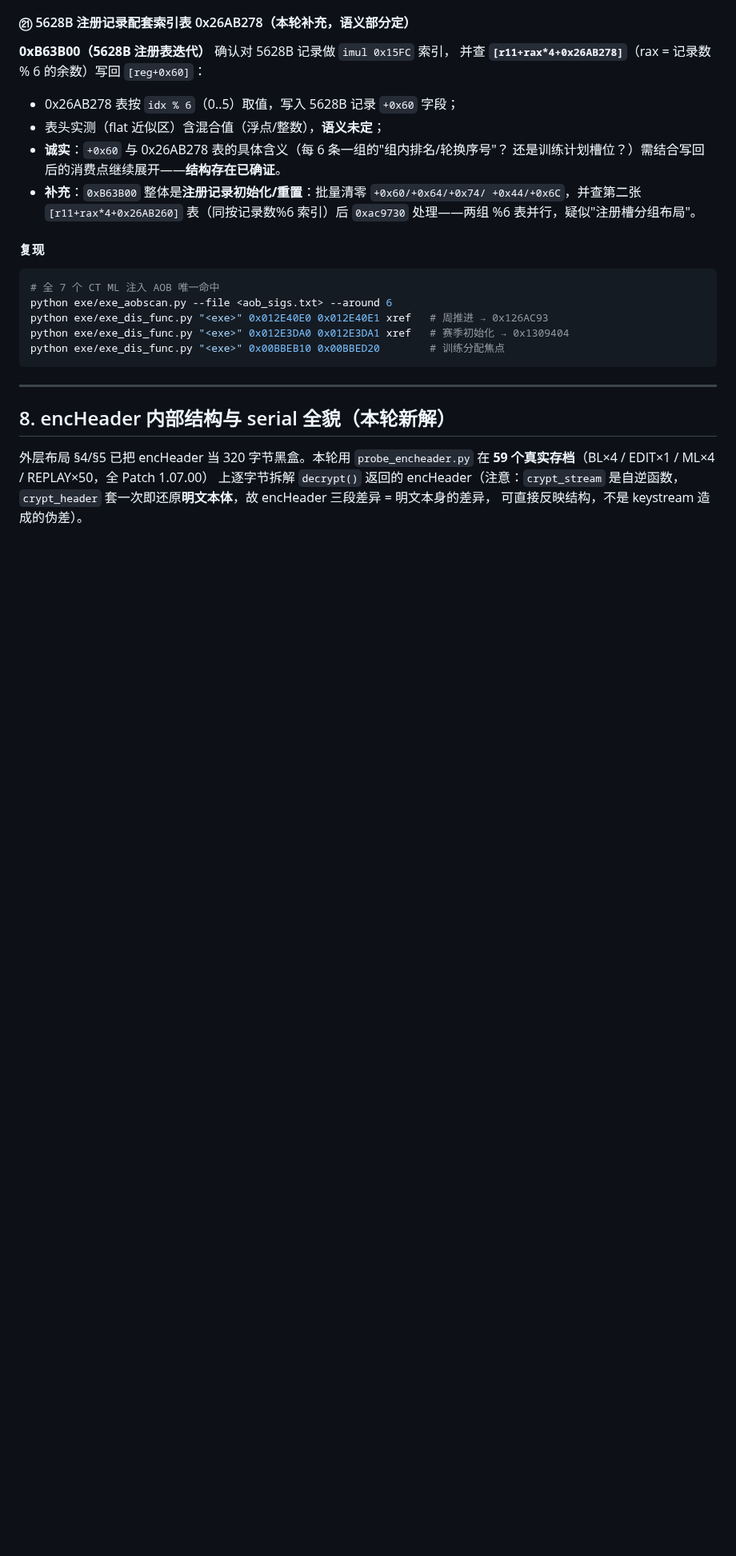
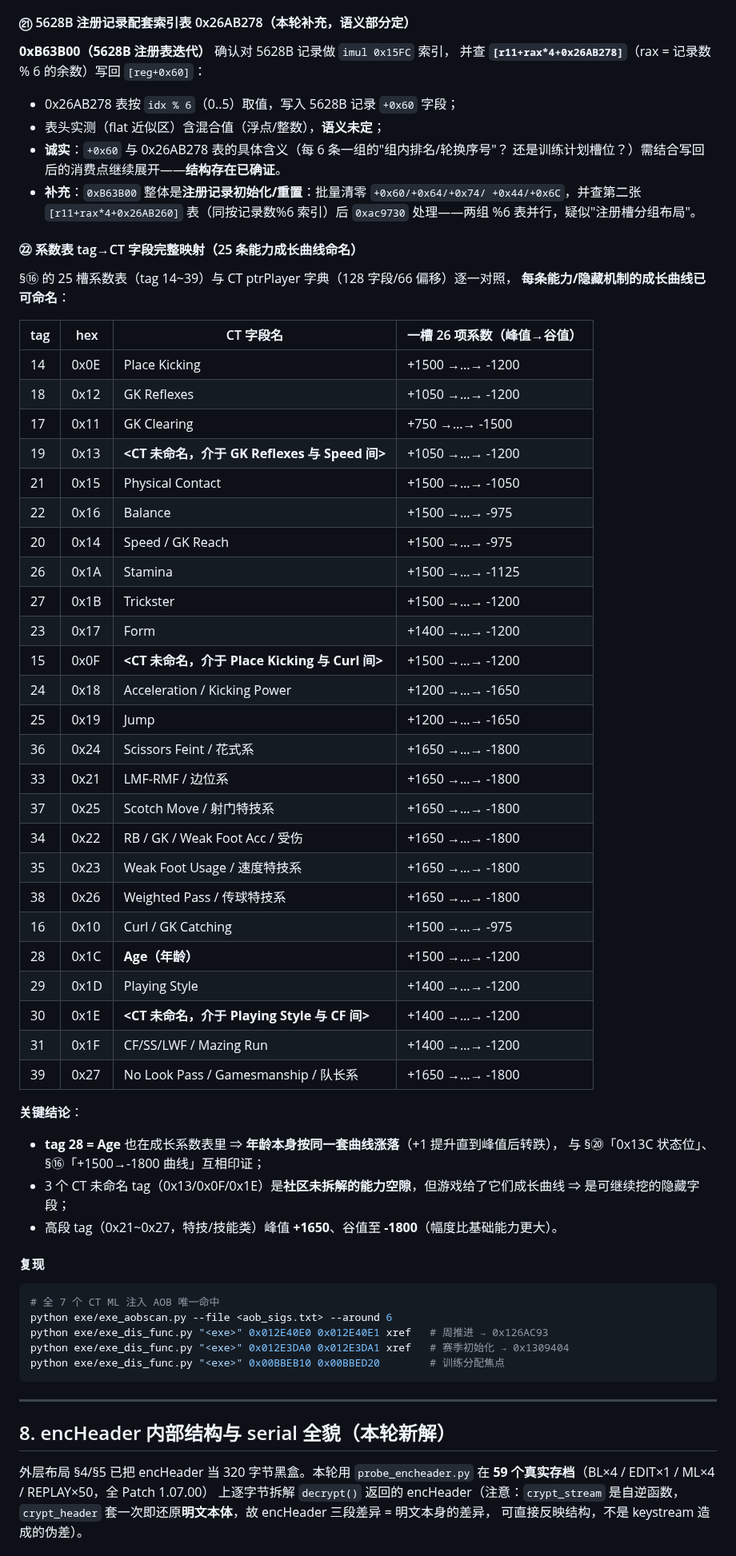
Before and after one commit to leo-grayrat/pes-file-reader, a Markdown page: docs/exe-save-layout.md, the part around the change. Shown at 80% size. Rendered like a GitHub page; blank space fills up the shorter version.

Commit message:
docs: full coefficient-table tag->CT mapping (25 ability curves named incl Age, 3 community-unknown gaps)

````diff
--- a/docs/exe-save-layout.md
+++ b/docs/exe-save-layout.md
@@ -1468,6 +1468,46 @@ filePtr=0x2533400），需按段换算。新工具 `exe/exe_pe_const.py`（PE
 - **补充**：`0xB63B00` 整体是**注册记录初始化/重置**：批量清零 `+0x60/+0x64/+0x74/
   +0x44/+0x6C`，并查第二张 `[r11+rax*4+0x26AB260]` 表（同按记录数%6 索引）后
   `0xac9730` 处理——两组 %6 表并行，疑似"注册槽分组布局"。
+
+#### ㉒ 系数表 tag→CT 字段完整映射（25 条能力成长曲线命名）
+
+§⑯ 的 25 槽系数表（tag 14~39）与 CT ptrPlayer 字典（128 字段/66 偏移）逐一对照，
+**每条能力/隐藏机制的成长曲线已可命名**：
+
+| tag | hex | CT 字段名 | 一槽 26 项系数（峰值→谷值） |
+|---|---|---|---|
+| 14 | 0x0E | Place Kicking | +1500 →…→ -1200 |
+| 18 | 0x12 | GK Reflexes | +1050 →…→ -1200 |
+| 17 | 0x11 | GK Clearing | +750 →…→ -1500 |
+| 19 | 0x13 | **<CT 未命名，介于 GK Reflexes 与 Speed 间>** | +1050 →…→ -1200 |
+| 21 | 0x15 | Physical Contact | +1500 →…→ -1050 |
+| 22 | 0x16 | Balance | +1500 →…→ -975 |
+| 20 | 0x14 | Speed / GK Reach | +1500 →…→ -975 |
+| 26 | 0x1A | Stamina | +1500 →…→ -1125 |
+| 27 | 0x1B | Trickster | +1500 →…→ -1200 |
+| 23 | 0x17 | Form | +1400 →…→ -1200 |
+| 15 | 0x0F | **<CT 未命名，介于 Place Kicking 与 Curl 间>** | +1500 →…→ -1200 |
+| 24 | 0x18 | Acceleration / Kicking Power | +1200 →…→ -1650 |
+| 25 | 0x19 | Jump | +1200 →…→ -1650 |
+| 36 | 0x24 | Scissors Feint / 花式系 | +1650 →…→ -1800 |
+| 33 | 0x21 | LMF-RMF / 边位系 | +1650 →…→ -1800 |
+| 37 | 0x25 | Scotch Move / 射门特技系 | +1650 →…→ -1800 |
+| 34 | 0x22 | RB / GK / Weak Foot Acc / 受伤 | +1650 →…→ -1800 |
+| 35 | 0x23 | Weak Foot Usage / 速度特技系 | +1650 →…→ -1800 |
+| 38 | 0x26 | Weighted Pass / 传球特技系 | +1650 →…→ -1800 |
+| 16 | 0x10 | Curl / GK Catching | +1500 →…→ -975 |
+| 28 | 0x1C | **Age（年龄）** | +1500 →…→ -1200 |
+| 29 | 0x1D | Playing Style | +1400 →…→ -1200 |
+| 30 | 0x1E | **<CT 未命名，介于 Playing Style 与 CF 间>** | +1400 →…→ -1200 |
+| 31 | 0x1F | CF/SS/LWF / Mazing Run | +1400 →…→ -1200 |
+| 39 | 0x27 | No Look Pass / Gamesmanship / 队长系 | +1650 →…→ -1800 |
+
+**关键结论**：
+- **tag 28 = Age** 也在成长系数表里 ⇒ **年龄本身按同一套曲线涨落**（+1 提升直到峰值后转跌），
+  与 §⑳「0x13C 状态位」、§⑯「+1500→-1800 曲线」互相印证；
+- 3 个 CT 未命名 tag（0x13/0x0F/0x1E）是**社区未拆解的能力空隙**，但游戏给了它们成长曲线
+  ⇒ 是可继续挖的隐藏字段；
+- 高段 tag（0x21~0x27，特技/技能类）峰值 **+1650**、谷值至 **-1800**（幅度比基础能力更大）。
 
 #### 复现
 ```bash
````
